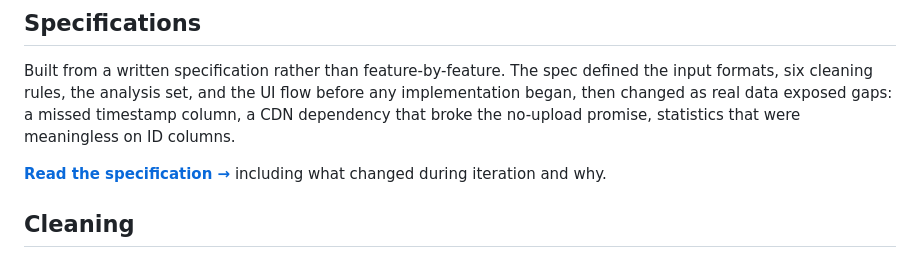
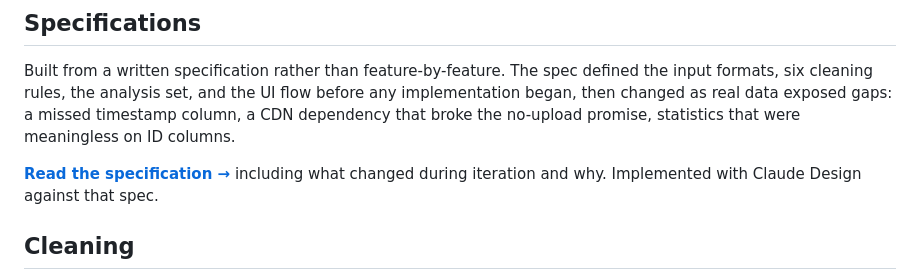
Before and after one commit to jhashw/tidylens, a Markdown page: README.md, the part around the change. GitHub-like rendering.

```diff
--- a/README.md
+++ b/README.md
@@ -27,6 +27,7 @@ statistics that were meaningless on ID columns.
 
 **[Read the specification →](SPEC.md)** including what changed during
 iteration and why.
+Implemented with Claude Design against that spec.
 
 ## Cleaning
 * Schema validation against the types you assign
```
